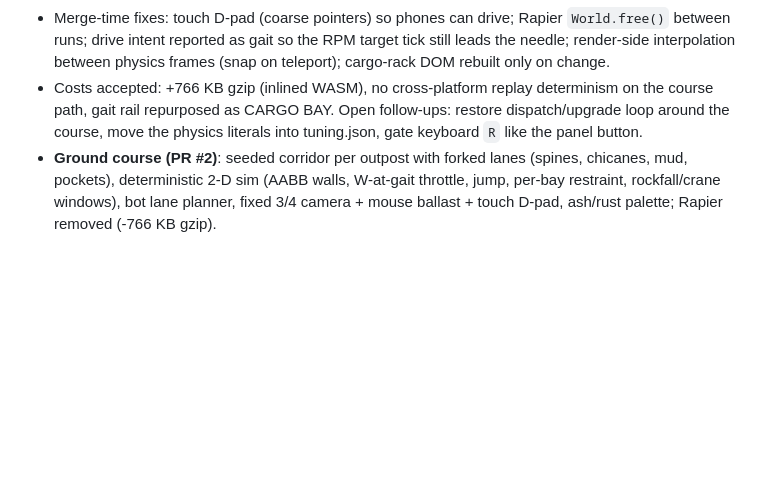
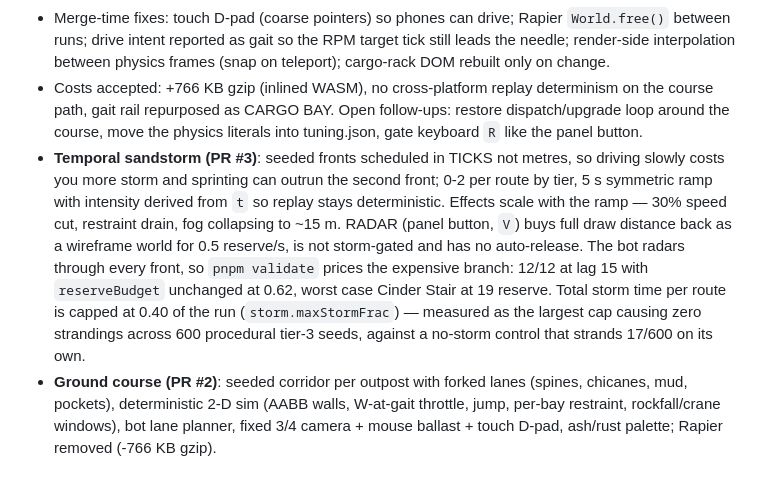
Before and after one commit to Ariaspect/deadweight, a Markdown page: DEVLOG.md, the part around the change. Rendered like a GitHub page; blank space fills up the shorter version.

Commit message:
docs: sandstorm devlog
Co-Authored-By: Claude Opus 5 <noreply@anthropic.com>
Claude-Session: https://claude.ai/code/session_014MiBdujgrQoZPcWERA8cQn

```diff
--- a/DEVLOG.md
+++ b/DEVLOG.md
@@ -15,6 +15,7 @@
 - The deterministic 1-D sim, bot and validator are kept (and gained lateral steering, jumps, discoveries and four hazard types) but are no longer the player's path; dispatch/loadout/upgrade screens are currently bypassed (fixed loadout, straight to the yard).
 - Merge-time fixes: touch D-pad (coarse pointers) so phones can drive; Rapier `World.free()` between runs; drive intent reported as gait so the RPM target tick still leads the needle; render-side interpolation between physics frames (snap on teleport); cargo-rack DOM rebuilt only on change.
 - Costs accepted: +766 KB gzip (inlined WASM), no cross-platform replay determinism on the course path, gait rail repurposed as CARGO BAY. Open follow-ups: restore dispatch/upgrade loop around the course, move the physics literals into tuning.json, gate keyboard `R` like the panel button.
+- **Temporal sandstorm (PR #3)**: seeded fronts scheduled in TICKS not metres, so driving slowly costs you more storm and sprinting can outrun the second front; 0-2 per route by tier, 5 s symmetric ramp with intensity derived from `t` so replay stays deterministic. Effects scale with the ramp — 30% speed cut, restraint drain, fog collapsing to ~15 m. RADAR (panel button, `V`) buys full draw distance back as a wireframe world for 0.5 reserve/s, is not storm-gated and has no auto-release. The bot radars through every front, so `pnpm validate` prices the expensive branch: 12/12 at lag 15 with `reserveBudget` unchanged at 0.62, worst case Cinder Stair at 19 reserve. Total storm time per route is capped at 0.40 of the run (`storm.maxStormFrac`) — measured as the largest cap causing zero strandings across 600 procedural tier-3 seeds, against a no-storm control that strands 17/600 on its own.
 - **Ground course (PR #2)**: seeded corridor per outpost with forked lanes (spines, chicanes, mud, pockets), deterministic 2-D sim (AABB walls, W-at-gait throttle, jump, per-bay restraint, rockfall/crane windows), bot lane planner, fixed 3/4 camera + mouse ballast + touch D-pad, ash/rust palette; Rapier removed (-766 KB gzip).
 
 ## What AI built
```
